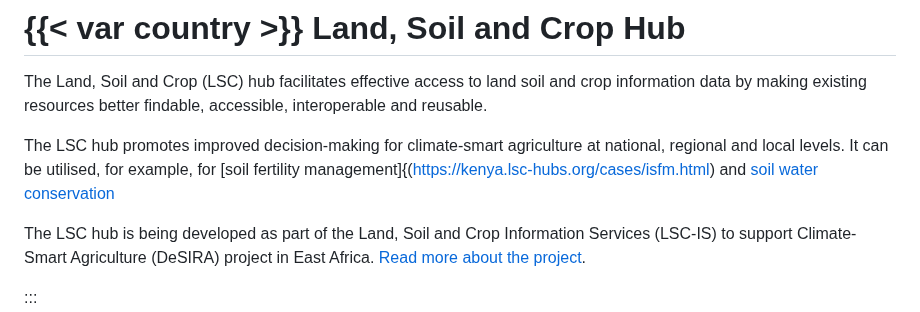
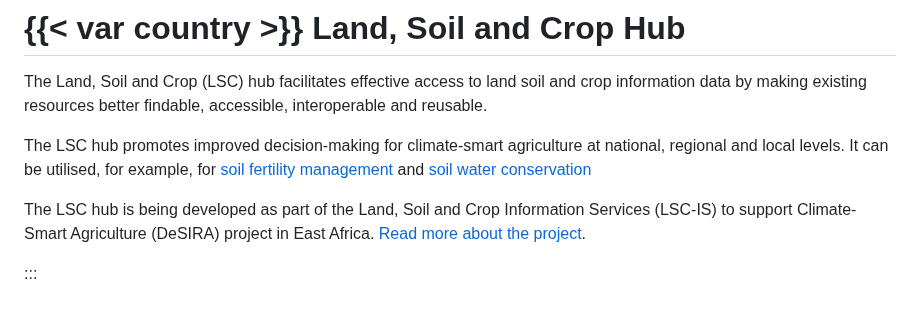
Before and after one commit to taddeseanb/kenya-hub, a Markdown page: index.md, the part around the change. Rendered like a GitHub page.

Commit message:
fix index

```diff
--- a/index.md
+++ b/index.md
@@ -14,7 +14,7 @@ include-in-header:
 The Land, Soil and Crop (LSC) hub facilitates effective access to land soil and crop information data by making existing resources better findable, accessible, interoperable and reusable.
 
 The LSC hub promotes improved decision-making for climate-smart agriculture at national, regional and local levels. It can be utilised, for example, for
-[soil fertility management]{(https://kenya.lsc-hubs.org/cases/isfm.html) and [soil water conservation](https://kenya.lsc-hubs.org/cases/swc.html)
+[soil fertility management](/cases/isfm.html) and [soil water conservation](/cases/swc.html)
 
 The LSC hub is being developed as part of the Land, Soil and Crop Information Services (LSC-IS) to support Climate-Smart Agriculture (DeSIRA) project in East Africa.
 [Read more about the project](https://lsc-hubs.org/).
```
